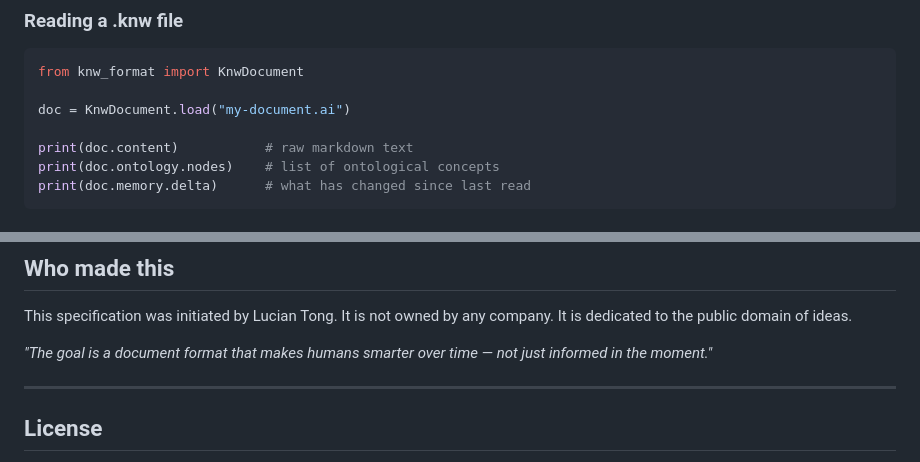
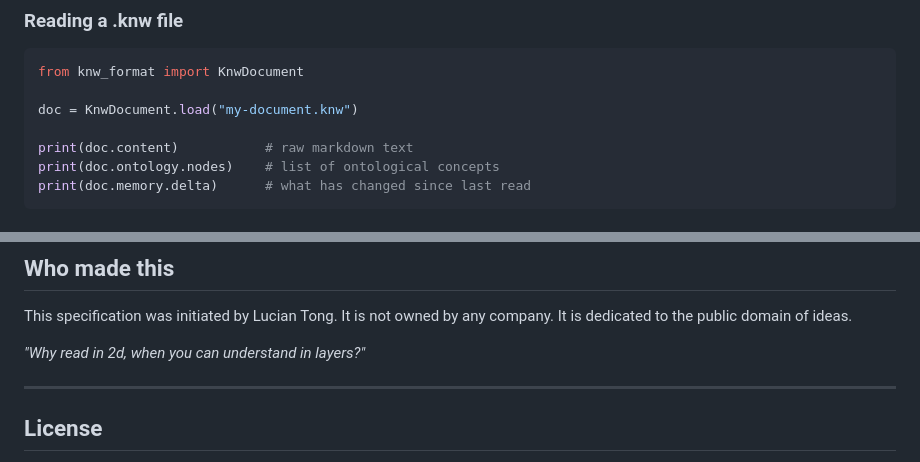
Before and after one commit to luciantong/knw-format, a Markdown page: README.md, 2 parts joined by grey strips. Rendered like a GitHub page.

````diff
--- a/README.md
+++ b/README.md
@@ -98,7 +98,7 @@ The `.knw` format borrows from established ontology standards (OWL, RDF) but use
 ```python
 from knw_format import KnwDocument
 
-doc = KnwDocument.load("my-document.ai")
+doc = KnwDocument.load("my-document.knw")
 
 print(doc.content)           # raw markdown text
 print(doc.ontology.nodes)    # list of ontological concepts
@@ -223,7 +223,7 @@ Read [`CONTRIBUTING.md`](CONTRIBUTING.md). The most valuable contributions right
 
 This specification was initiated by Lucian Tong. It is not owned by any company. It is dedicated to the public domain of ideas.
 
-*"The goal is a document format that makes humans smarter over time — not just informed in the moment."*
+*"Why read in 2d, when you can understand in layers?"*
 
 ---
 
````
